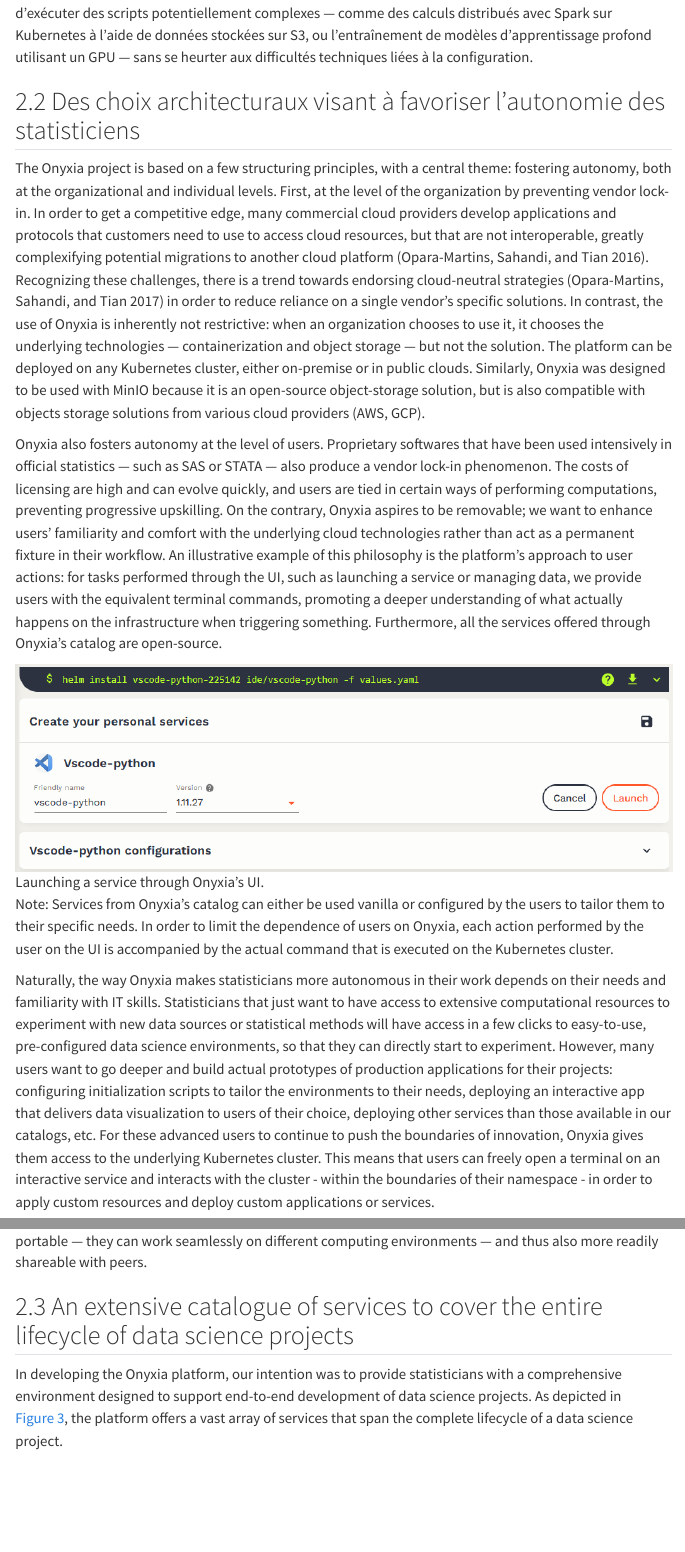
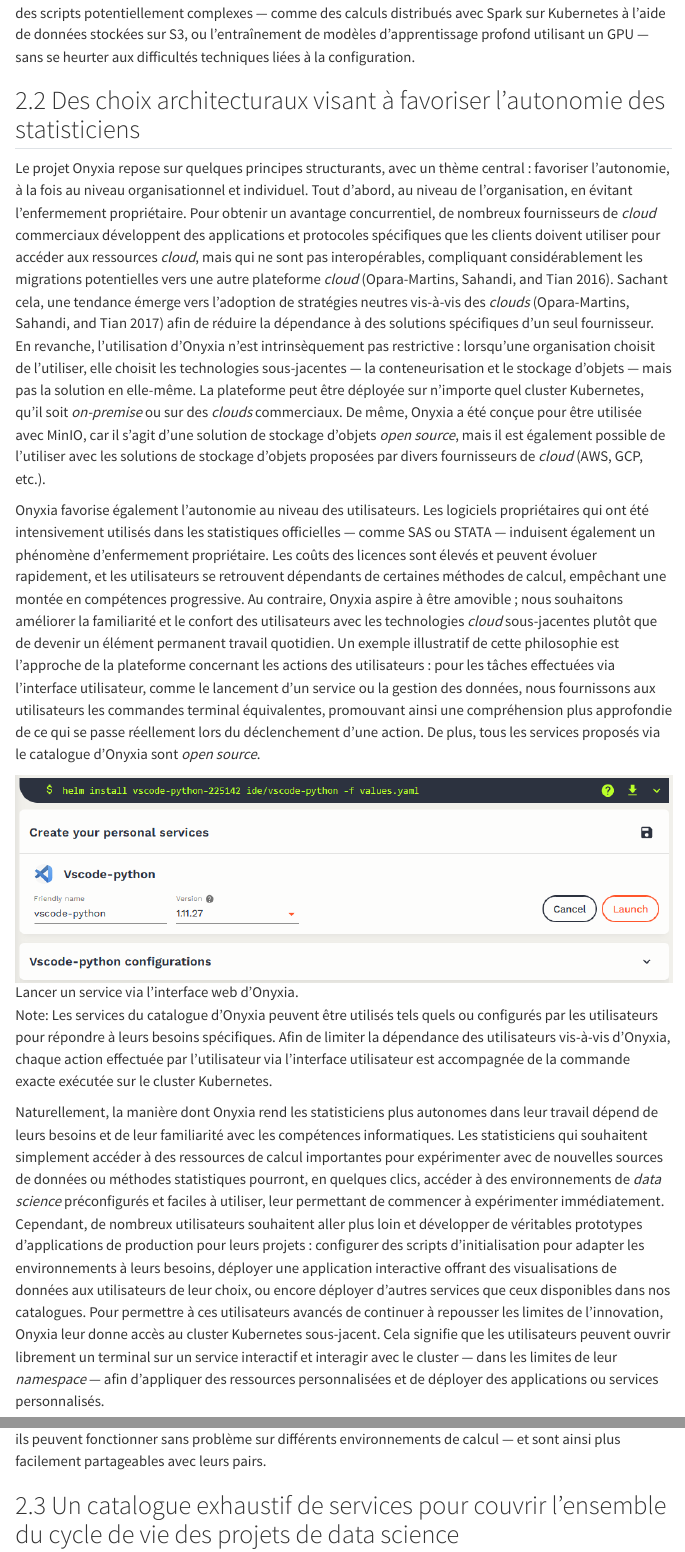
Before and after one commit to ThomasFaria/retex-innovation-insee, a Quarto document (src/implementation/index.qmd): the page in a window 1100 px wide, from 8160 px down before the commit and from 8190 px down after it, so that both start at the same text, and a second part further down, joined at a grey line. Rendered offline with R 4.5, knitr and Pandoc in place of Quarto, with nearby package versions; menus at the side of the page are left out.

Commit message:
progress

```diff
--- a/src/implementation/index.qmd
+++ b/src/implementation/index.qmd
@@ -118,10 +118,12 @@
 
 ## Des choix architecturaux visant à favoriser l'autonomie des statisticiens {#sec-principles-autonomy-fr}
 
-The Onyxia project is based on a few structuring principles, with a central theme: fostering autonomy, both at the organizational and individual levels. First, at the level of the organization by preventing vendor lock-in. In order to get a competitive edge, many commercial cloud providers develop applications and protocols that customers need to use to access cloud resources, but that are not interoperable, greatly complexifying potential migrations to another cloud platform [@opara2016critical]. Recognizing these challenges, there is a trend towards endorsing cloud-neutral strategies [@opara2017holistic] in order to reduce reliance on a single vendor’s specific solutions. In contrast, the use of Onyxia is inherently not restrictive: when an organization chooses to use it, it chooses the underlying technologies — containerization and object storage — but not the solution. The platform can be deployed on any Kubernetes cluster, either on-premise or in public clouds. Similarly, Onyxia was designed to be used with MinIO because it is an open-source object-storage solution, but is also compatible with objects storage solutions from various cloud providers (AWS, GCP).
+Le projet Onyxia repose sur quelques principes structurants, avec un thème central : favoriser l'autonomie, à la fois au niveau organisationnel et individuel. Tout d'abord, au niveau de l'organisation, en évitant l'enfermement propriétaire. Pour obtenir un avantage concurrentiel, de nombreux fournisseurs de *cloud* commerciaux développent des applications et protocoles spécifiques que les clients doivent utiliser pour accéder aux ressources *cloud*, mais qui ne sont pas interopérables, compliquant considérablement les migrations potentielles vers une autre plateforme *cloud* [@opara2016critical]. Sachant cela, une tendance émerge vers l'adoption de stratégies neutres vis-à-vis des *clouds* [@opara2017holistic] afin de réduire la dépendance à des solutions spécifiques d'un seul fournisseur. En revanche, l'utilisation d'Onyxia n'est intrinsèquement pas restrictive : lorsqu'une organisation choisit de l'utiliser, elle choisit les technologies sous-jacentes — la conteneurisation et le stockage d'objets — mais pas la solution en elle-même. La plateforme peut être déployée sur n'importe quel cluster Kubernetes, qu'il soit *on-premise* ou sur des *clouds* commerciaux. De même, Onyxia a été conçue pour être utilisée avec MinIO, car il s'agit d'une solution de stockage d'objets *open source*, mais il est également possible de l'utiliser avec les solutions de stockage d'objets proposées par divers fournisseurs de *cloud* (AWS, GCP, etc.).
 
-Onyxia also fosters autonomy at the level of users. Proprietary softwares that have been used intensively in official statistics — such as SAS or STATA — also produce a vendor lock-in phenomenon. The costs of licensing are high and can evolve quickly, and users are tied in certain ways of performing computations, preventing progressive upskilling. On the contrary, Onyxia aspires to be removable; we want to enhance users' familiarity and comfort with the underlying cloud technologies rather than act as a permanent fixture in their workflow. An illustrative example of this philosophy is the platform's approach to user actions: for tasks performed through the UI, such as launching a service or managing data, we provide users with the equivalent terminal commands, promoting a deeper understanding of what actually happens on the infrastructure when triggering something. Furthermore, all the services offered through Onyxia's catalog are open-source.
+Onyxia favorise également l'autonomie au niveau des utilisateurs. Les logiciels propriétaires qui ont été intensivement utilisés dans les statistiques officielles — comme SAS ou STATA — induisent également un phénomène d'enfermement propriétaire. Les coûts des licences sont élevés et peuvent évoluer rapidement, et les utilisateurs se retrouvent dépendants de certaines méthodes de calcul, empêchant une montée en compétences progressive. Au contraire, Onyxia aspire à être amovible ; nous souhaitons améliorer la familiarité et le confort des utilisateurs avec les technologies *cloud* sous-jacentes plutôt que de devenir un élément permanent travail quotidien. Un exemple illustratif de cette philosophie est l'approche de la plateforme concernant les actions des utilisateurs : pour les tâches effectuées via l'interface utilisateur, comme le lancement d'un service ou la gestion des données, nous fournissons aux utilisateurs les commandes terminal équivalentes, promouvant ainsi une compréhension plus approfondie de ce qui se passe réellement lors du déclenchement d'une action. De plus, tous les services proposés via le catalogue d'Onyxia sont *open source*.
 
-![Launching a service through Onyxia's UI.](../../figures/service-configuration.png){#fig-service-configuration}
+![Lancer un service via l'interface web d'Onyxia.](../../figures/service-configuration.png){#fig-service-configuration}
 
-Note: Services from Onyxia's catalog can either be used vanilla or configured by the users to tailor them to their specific needs. In order to limit the dependence of users on Onyxia, each action performed by the user on the UI is accompanied by the actual command that is executed on the Kubernetes cluster.
+Note: Les services du catalogue d'Onyxia peuvent être utilisés tels quels ou configurés par les utilisateurs pour répondre à leurs besoins spécifiques. Afin de limiter la dépendance des utilisateurs vis-à-vis d'Onyxia, chaque action effectuée par l'utilisateur via l'interface utilisateur est accompagnée de la commande exacte exécutée sur le cluster Kubernetes.
+
+Naturellement, la manière dont Onyxia rend les statisticiens plus autonomes dans leur travail dépend de leurs besoins et de leur familiarité avec les compétences informatiques. Les statisticiens qui souhaitent simplement accéder à des ressources de calcul importantes pour expérimenter avec de nouvelles sources de données ou méthodes statistiques pourront, en quelques clics, accéder à des environnements de *data science* préconfigurés et faciles à utiliser, leur permettant de commencer à expérimenter immédiatement. Cependant, de nombreux utilisateurs souhaitent aller plus loin et développer de véritables prototypes d'applications de production pour leurs projets : configurer des scripts d'initialisation pour adapter les environnements à leurs besoins, déployer une application interactive offrant des visualisations de données aux utilisateurs de leur choix, ou encore déployer d'autres services que ceux disponibles dans nos catalogues. Pour permettre à ces utilisateurs avancés de continuer à repousser les limites de l'innovation, Onyxia leur donne accès au cluster Kubernetes sous-jacent. Cela signifie que les utilisateurs peuvent ouvrir librement un terminal sur un service interactif et interagir avec le cluster — dans les limites de leur *namespace* — afin d'appliquer des ressources personnalisées et de déployer des applications ou services personnalisés.
@@ -128,4 +132,4 @@
 
 
-Naturally, the way Onyxia makes statisticians more autonomous in their work depends on their needs and familiarity with IT skills. Statisticians that just want to have access to extensive computational resources to experiment with new data sources or statistical methods will have access in a few clicks to easy-to-use, pre-configured data science environments, so that they can directly start to experiment. However, many users want to go deeper and build actual prototypes of production applications for their projects: configuring initialization scripts to tailor the environments to their needs, deploying an interactive app that delivers data visualization to users of their choice, deploying other services than those available in our catalogs, etc. For these advanced users to continue to push the boundaries of innovation, Onyxia gives them access to the underlying Kubernetes cluster. This means that users can freely open a terminal on an interactive service and interacts with the cluster - within the boundaries of their namespace - in order to apply custom resources and deploy custom applications or services.
+## Un catalogue exhaustif de services pour couvrir l'ensemble du cycle de vie des projets de data science {#sec-catalog}
 
@@ -134,6 +136,4 @@
-## An extensive catalogue of services to cover the entire lifecycle of data science projects {#sec-catalog}
-
-In developing the Onyxia platform, our intention was to provide statisticians with a comprehensive environment designed to support end-to-end development of data science projects. As depicted in @fig-onyxia-catalog, the platform offers a vast array of services that span the complete lifecycle of a data science project.
+Lors du développement de la plateforme Onyxia, notre intention était de fournir aux statisticiens un environnement complet conçu pour accompagner le développement de bout en bout des projets de *data science*. Comme illustré dans @fig-onyxia-catalog, la plateforme propose une vaste gamme de services couvrant l'ensemble du cycle de vie d'un projet de *data science*.
 
 ![Onyxia's catalog aims at covering the entire lifecycle of data science projects](../../figures/onyxia-catalog.png){#fig-onyxia-catalog}
 
```
Also changed, not shown: src/implementation/index.qmd (12 more changed lines).
